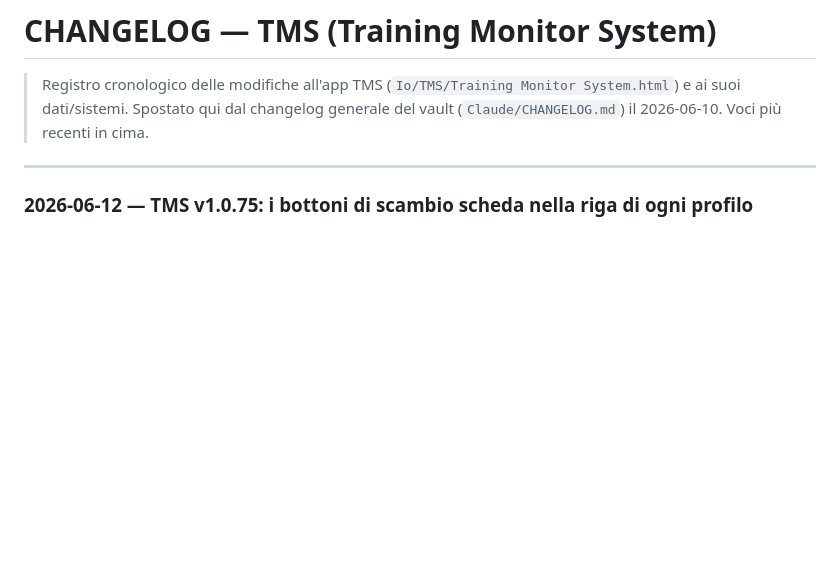
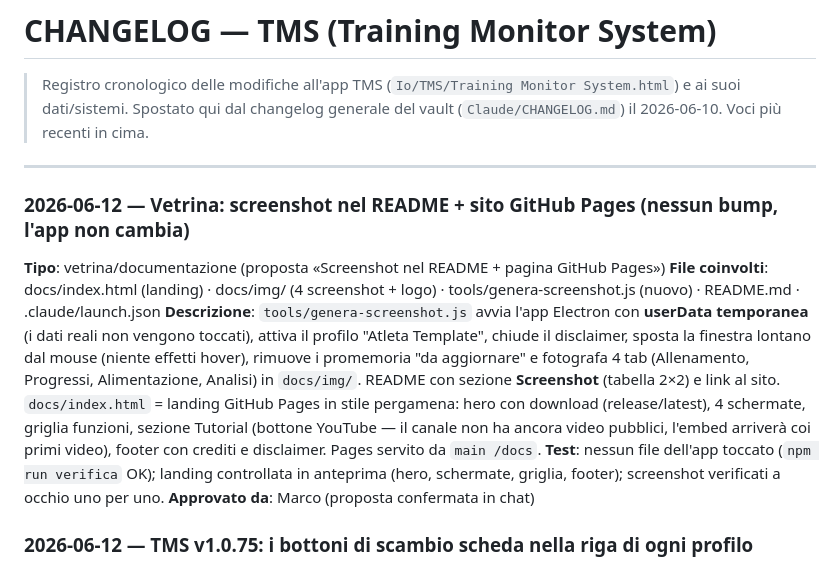
Before and after one commit to marcomartinellione-create/TMS, a Markdown page: Changelog/CHANGELOG.md, the part around the change. Drawn GitHub-style; blank space fills up the shorter version.

```diff
--- a/Changelog/CHANGELOG.md
+++ b/Changelog/CHANGELOG.md
@@ -3,6 +3,22 @@
 > Spostato qui dal changelog generale del vault (`Claude/CHANGELOG.md`) il 2026-06-10. Voci più recenti in cima.
 
 ---
+
+### 2026-06-12 — Vetrina: screenshot nel README + sito GitHub Pages (nessun bump, l'app non cambia)
+
+**Tipo**: vetrina/documentazione (proposta «Screenshot nel README + pagina GitHub Pages»)
+**File coinvolti**: docs/index.html (landing) · docs/img/ (4 screenshot + logo) · tools/genera-screenshot.js (nuovo) · README.md · .claude/launch.json
+**Descrizione**: `tools/genera-screenshot.js` avvia l'app Electron con **userData temporanea**
+(i dati reali non vengono toccati), attiva il profilo "Atleta Template", chiude il disclaimer,
+sposta la finestra lontano dal mouse (niente effetti hover), rimuove i promemoria "da aggiornare"
+e fotografa 4 tab (Allenamento, Progressi, Alimentazione, Analisi) in `docs/img/`. README con
+sezione **Screenshot** (tabella 2×2) e link al sito. `docs/index.html` = landing GitHub Pages
+in stile pergamena: hero con download (release/latest), 4 schermate, griglia funzioni, sezione
+Tutorial (bottone YouTube — il canale non ha ancora video pubblici, l'embed arriverà coi primi
+video), footer con crediti e disclaimer. Pages servito da `main /docs`.
+**Test**: nessun file dell'app toccato (`npm run verifica` OK); landing controllata in anteprima
+(hero, schermate, griglia, footer); screenshot verificati a occhio uno per uno.
+**Approvato da**: Marco (proposta confermata in chat)
 
 ### 2026-06-12 — TMS v1.0.75: i bottoni di scambio scheda nella riga di ogni profilo
 
```
Also changed, not shown: README.md (+12 -0 lines), docs/img/alimentazione.png (added), docs/img/allenamento.png (added), docs/img/analisi.png (added), docs/img/logo.png (added), docs/img/progressi.png (added), 2 other files.
